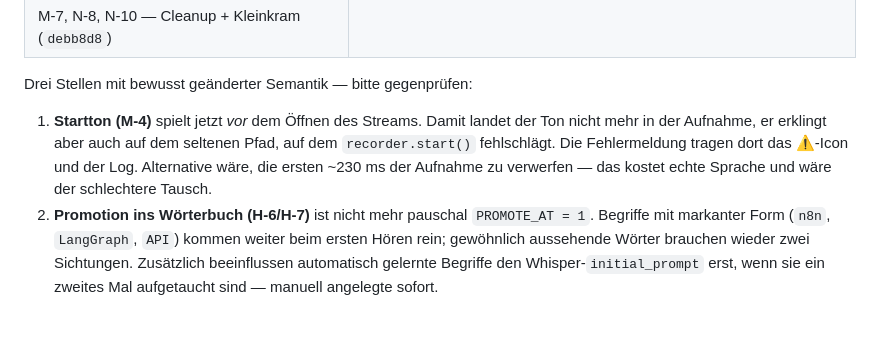
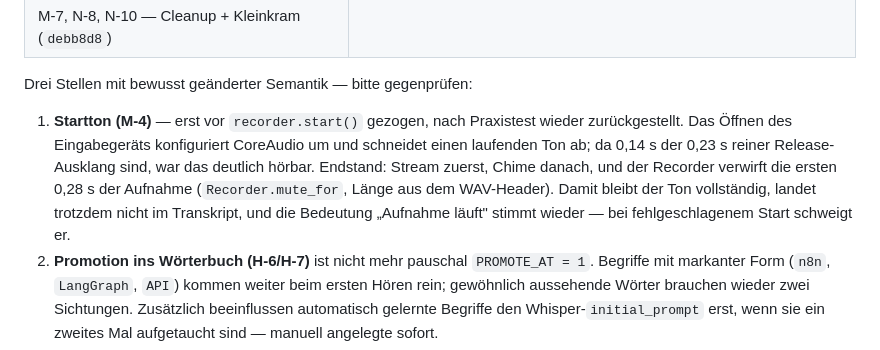
Before and after one commit to niceuser1234/Bombo-Flow, a Markdown page: docs/code-review-2026-07-23.md, the part around the change. Rendered like a GitHub page; blank space fills up the shorter version.

Commit message:
Correct the chime note in the review report
The report still described the interim state where the chime played
before recorder.start(). That was reverted in fea49aa after it turned
out to clip the sound audibly.

Co-Authored-By: Claude Opus 4.8 <noreply@anthropic.com>

```diff
--- a/docs/code-review-2026-07-23.md
+++ b/docs/code-review-2026-07-23.md
@@ -28,11 +28,14 @@ Legende: **K** = kritisch (Datenverlust/Absturz), **H** = hoch (Funktion bricht
 
 Drei Stellen mit bewusst geänderter Semantik — bitte gegenprüfen:
 
-1. **Startton (M-4)** spielt jetzt *vor* dem Öffnen des Streams. Damit landet der
-   Ton nicht mehr in der Aufnahme, er erklingt aber auch auf dem seltenen Pfad,
-   auf dem `recorder.start()` fehlschlägt. Die Fehlermeldung tragen dort das
-   ⚠️-Icon und der Log. Alternative wäre, die ersten ~230 ms der Aufnahme zu
-   verwerfen — das kostet echte Sprache und wäre der schlechtere Tausch.
+1. **Startton (M-4)** — erst vor `recorder.start()` gezogen, nach Praxistest
+   wieder zurückgestellt. Das Öffnen des Eingabegeräts konfiguriert CoreAudio um
+   und schneidet einen laufenden Ton ab; da 0,14 s der 0,23 s reiner
+   Release-Ausklang sind, war das deutlich hörbar. Endstand: Stream zuerst,
+   Chime danach, und der Recorder verwirft die ersten 0,28 s der Aufnahme
+   (`Recorder.mute_for`, Länge aus dem WAV-Header). Damit bleibt der Ton
+   vollständig, landet trotzdem nicht im Transkript, und die Bedeutung „Aufnahme
+   läuft" stimmt wieder — bei fehlgeschlagenem Start schweigt er.
 2. **Promotion ins Wörterbuch (H-6/H-7)** ist nicht mehr pauschal `PROMOTE_AT = 1`.
    Begriffe mit markanter Form (`n8n`, `LangGraph`, `API`) kommen weiter beim
    ersten Hören rein; gewöhnlich aussehende Wörter brauchen wieder zwei
```
